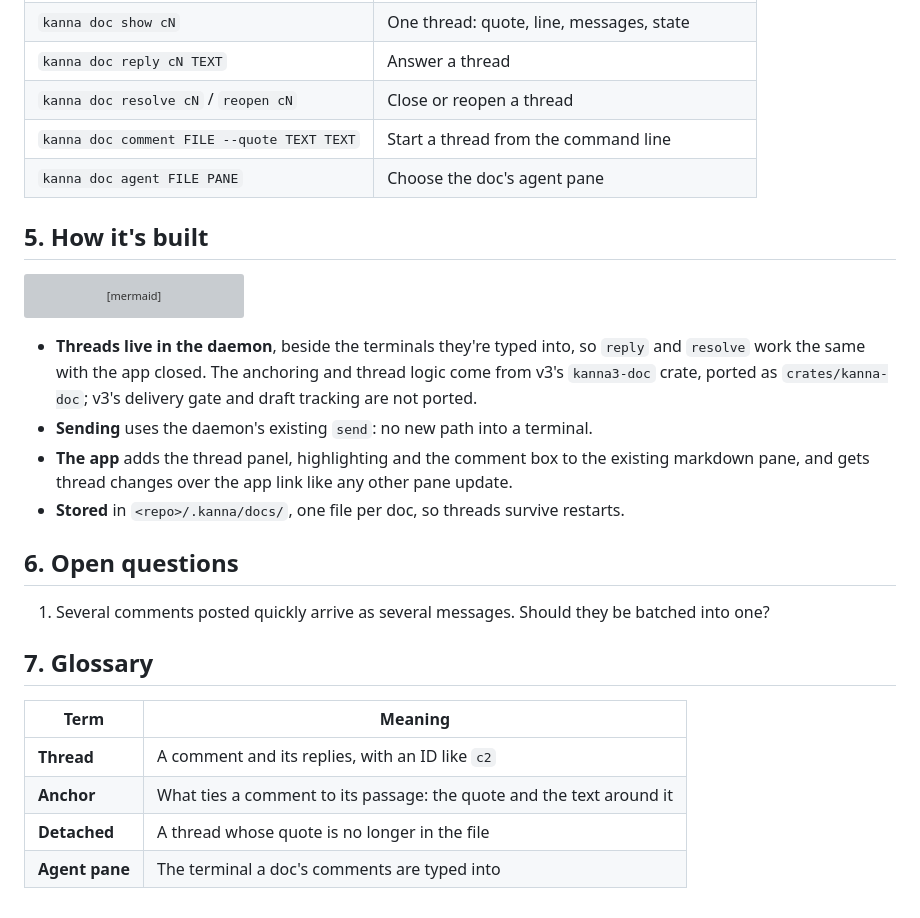
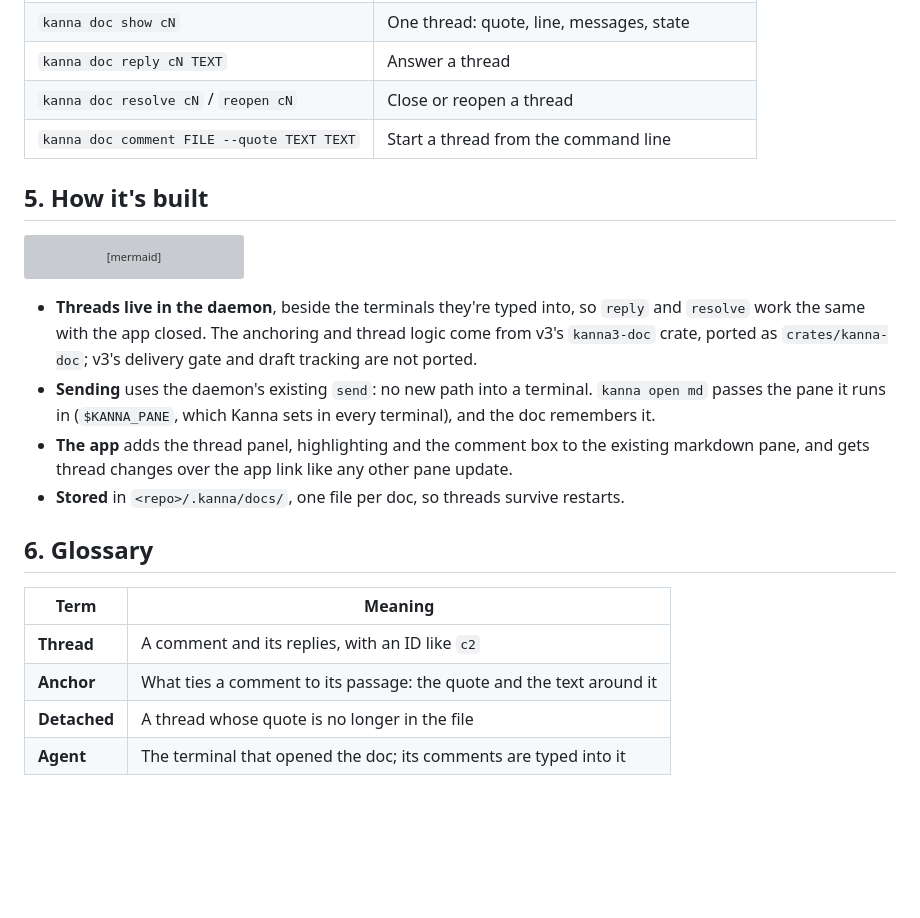
Before and after one commit to jemdiggity/kanna-v4, a Markdown page: docs/specs/doc-markup.md, the part around the change printed below. Rendered like a GitHub page; blank space fills up the shorter version; grey boxes are pictures that could not be loaded.

````diff
--- a/docs/specs/doc-markup.md
+++ b/docs/specs/doc-markup.md
@@ -84,7 +83,6 @@ Inside a pane, the doc is found from the thread ID; elsewhere pass `--doc FILE`.
 | `kanna doc reply cN TEXT` | Answer a thread |
 | `kanna doc resolve cN` / `reopen cN` | Close or reopen a thread |
 | `kanna doc comment FILE --quote TEXT TEXT` | Start a thread from the command line |
-| `kanna doc agent FILE PANE` | Choose the doc's agent pane |
 
 ## 5. How it's built
 
@@ -105,19 +103,15 @@ flowchart LR
 ```
 
 - **Threads live in the daemon**, beside the terminals they're typed into, so `reply` and `resolve` work the same with the app closed. The anchoring and thread logic come from v3's `kanna3-doc` crate, ported as `crates/kanna-doc`; v3's delivery gate and draft tracking are not ported.
-- **Sending** uses the daemon's existing `send`: no new path into a terminal.
+- **Sending** uses the daemon's existing `send`: no new path into a terminal. `kanna open md` passes the pane it runs in (`$KANNA_PANE`, which Kanna sets in every terminal), and the doc remembers it.
 - **The app** adds the thread panel, highlighting and the comment box to the existing markdown pane, and gets thread changes over the app link like any other pane update.
 - **Stored** in `<repo>/.kanna/docs/`, one file per doc, so threads survive restarts.
 
-## 6. Open questions
-
-1. Several comments posted quickly arrive as several messages. Should they be batched into one?
-
-## 7. Glossary
+## 6. Glossary
 
 | Term | Meaning |
 |---|---|
 | **Thread** | A comment and its replies, with an ID like `c2` |
 | **Anchor** | What ties a comment to its passage: the quote and the text around it |
 | **Detached** | A thread whose quote is no longer in the file |
-| **Agent pane** | The terminal a doc's comments are typed into |
+| **Agent** | The terminal that opened the doc; its comments are typed into it |
````
Also changed, not shown: other parts of docs/specs/doc-markup.md (+7 -8 lines), docs/specs/doc-markup.png, 1 other file.
